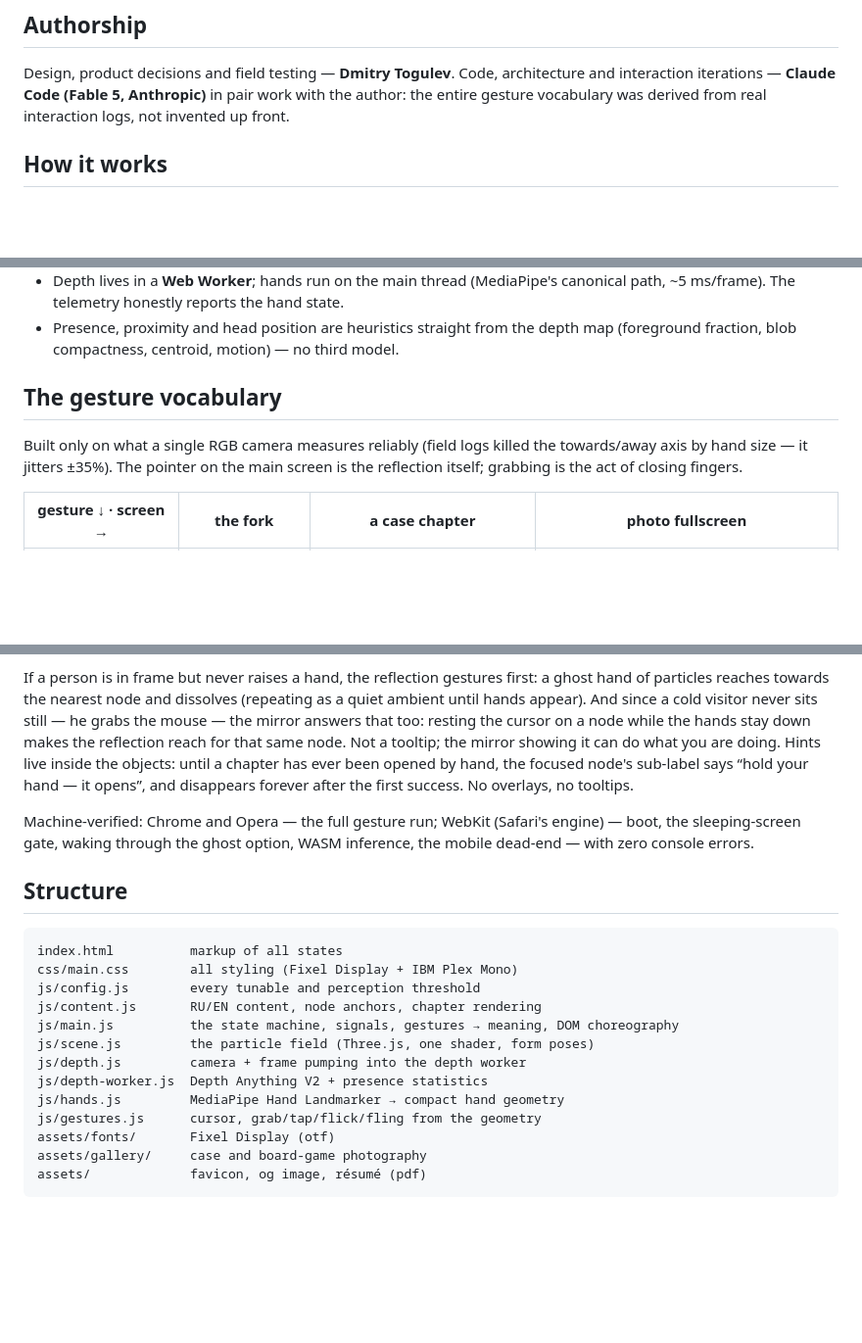
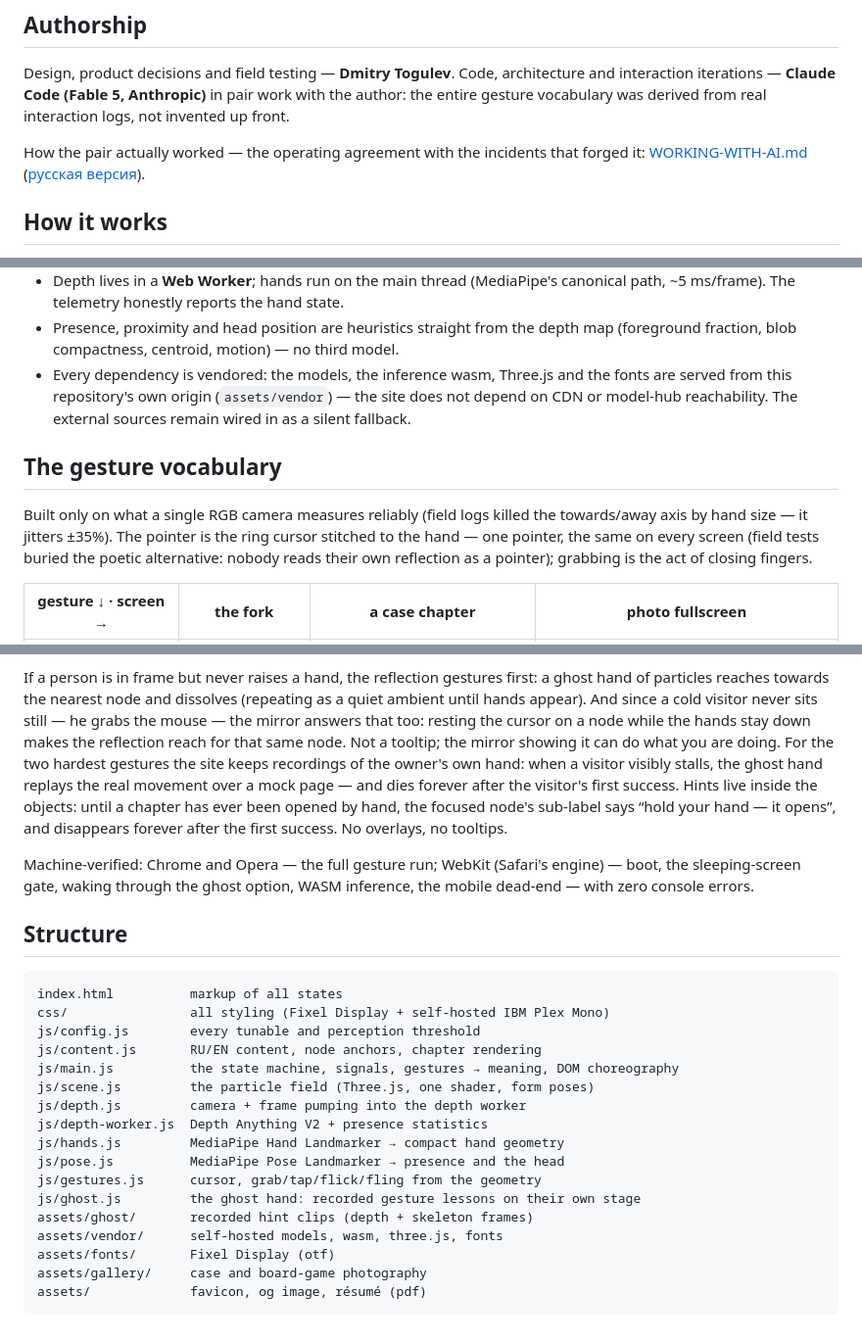
Before and after one commit to dimbo-design/dimbo_heavy-cv, a Markdown page: README.md, 3 parts joined by grey strips. Shown at 98% size. Rendered like a GitHub page; blank space fills up the shorter version.

````diff
--- a/README.md
+++ b/README.md
@@ -12,6 +12,10 @@ Design, product decisions and field testing — **Dmitry Togulev**.
 Code, architecture and interaction iterations — **Claude Code (Fable 5,
 Anthropic)** in pair work with the author: the entire gesture vocabulary
 was derived from real interaction logs, not invented up front.
+
+How the pair actually worked — the operating agreement with the incidents
+that forged it: [WORKING-WITH-AI.md](WORKING-WITH-AI.md)
+([русская версия](WORKING-WITH-AI.ru.md)).
 
 ## How it works
 
@@ -32,12 +36,18 @@ was derived from real interaction logs, not invented up front.
 - Presence, proximity and head position are heuristics straight from the
   depth map (foreground fraction, blob compactness, centroid, motion) — no
   third model.
+- Every dependency is vendored: the models, the inference wasm, Three.js and
+  the fonts are served from this repository's own origin (`assets/vendor`) —
+  the site does not depend on CDN or model-hub reachability. The external
+  sources remain wired in as a silent fallback.
 
 ## The gesture vocabulary
 
 Built only on what a single RGB camera measures reliably (field logs killed
-the towards/away axis by hand size — it jitters ±35%). The pointer on the
-main screen is the reflection itself; grabbing is the act of closing fingers.
+the towards/away axis by hand size — it jitters ±35%). The pointer is the
+ring cursor stitched to the hand — one pointer, the same on every screen
+(field tests buried the poetic alternative: nobody reads their own
+reflection as a pointer); grabbing is the act of closing fingers.
 
 | gesture ↓ · screen → | the fork | a case chapter | photo fullscreen |
 | --- | --- | --- | --- |
@@ -156,7 +167,10 @@ dissolves (repeating as a quiet ambient until hands appear). And since a
 cold visitor never sits still — he grabs the mouse — the mirror answers
 that too: resting the cursor on a node while the hands stay down makes the
 reflection reach for that same node. Not a tooltip; the mirror showing it
-can do what you are doing. Hints live
+can do what you are doing. For the two hardest gestures the site keeps
+recordings of the owner's own hand: when a visitor visibly stalls, the
+ghost hand replays the real movement over a mock page — and dies forever
+after the visitor's first success. Hints live
 inside the objects: until a chapter has ever been opened by hand, the
 focused node's sub-label says “hold your hand — it opens”, and disappears
 forever after the first success. No overlays, no tooltips.
@@ -169,7 +183,7 @@ WASM inference, the mobile dead-end — with zero console errors.
 
 ```
 index.html          markup of all states
-css/main.css        all styling (Fixel Display + IBM Plex Mono)
+css/                all styling (Fixel Display + self-hosted IBM Plex Mono)
 js/config.js        every tunable and perception threshold
 js/content.js       RU/EN content, node anchors, chapter rendering
 js/main.js          the state machine, signals, gestures → meaning, DOM choreography
@@ -177,7 +191,11 @@ js/scene.js         the particle field (Three.js, one shader, form poses)
 js/depth.js         camera + frame pumping into the depth worker
 js/depth-worker.js  Depth Anything V2 + presence statistics
 js/hands.js         MediaPipe Hand Landmarker → compact hand geometry
+js/pose.js          MediaPipe Pose Landmarker → presence and the head
 js/gestures.js      cursor, grab/tap/flick/fling from the geometry
+js/ghost.js         the ghost hand: recorded gesture lessons on their own stage
+assets/ghost/       recorded hint clips (depth + skeleton frames)
+assets/vendor/      self-hosted models, wasm, three.js, fonts
 assets/fonts/       Fixel Display (otf)
 assets/gallery/     case and board-game photography
 assets/             favicon, og image, résumé (pdf)
````
Also changed, not shown: other parts of README.md (+2 -1 lines), WORKING-WITH-AI.md (added, +205 -0 lines), WORKING-WITH-AI.ru.md (added, +191 -0 lines).
